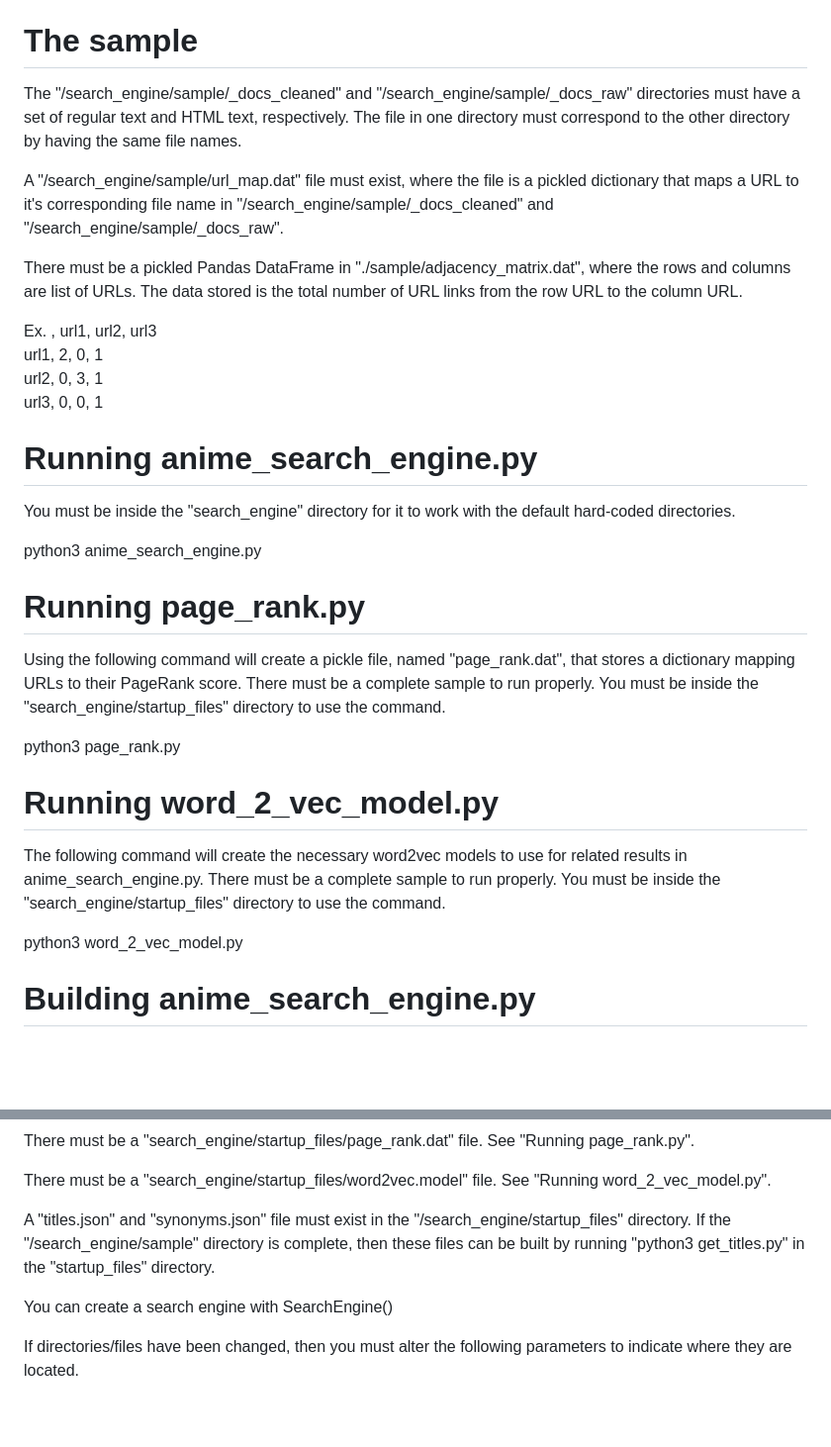
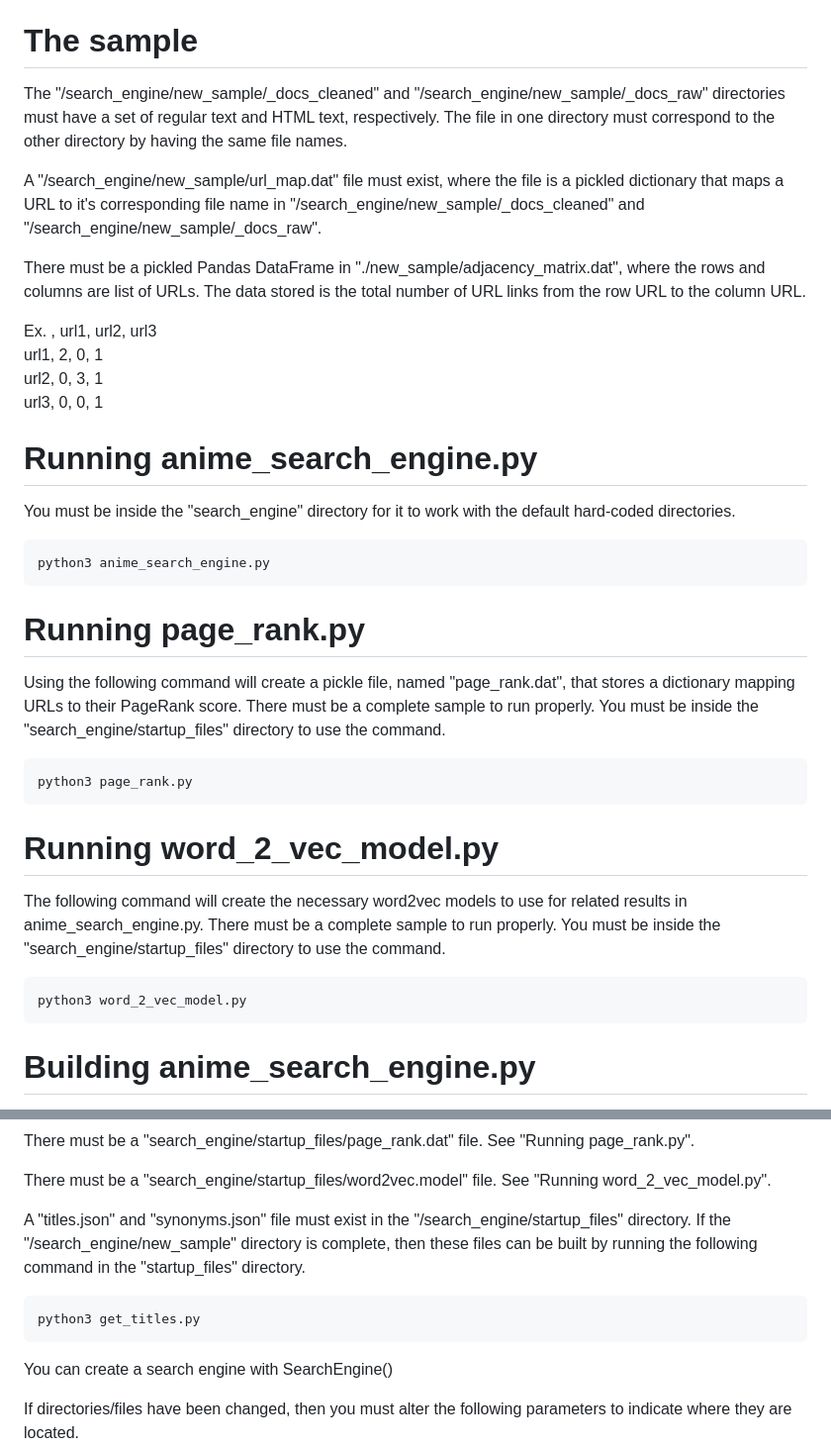
Before and after one commit to Endermandels/JarOfPickles2.0, a Markdown page: README.md, 2 parts joined by grey strips. Shown: that part at 99% size. GitHub-like rendering; blank space fills up the shorter version.

Commit message:
Change sample to new_sample

```diff
--- a/README.md
+++ b/README.md
@@ -8,11 +8,11 @@
 
 # The sample
 
-The "/search_engine/sample/\_docs_cleaned" and "/search_engine/sample/\_docs_raw" directories must have a set of regular text and HTML text, respectively. The file in one directory must correspond to the other directory by having the same file names.
+The "/search_engine/new_sample/\_docs_cleaned" and "/search_engine/new_sample/\_docs_raw" directories must have a set of regular text and HTML text, respectively. The file in one directory must correspond to the other directory by having the same file names.
 
-A "/search_engine/sample/url\_map.dat" file must exist, where the file is a pickled dictionary that maps a URL to it's corresponding file name in "/search_engine/sample/\_docs\_cleaned" and "/search_engine/sample/\_docs_raw".
+A "/search_engine/new_sample/url\_map.dat" file must exist, where the file is a pickled dictionary that maps a URL to it's corresponding file name in "/search_engine/new_sample/\_docs\_cleaned" and "/search_engine/new_sample/\_docs_raw".
 
-There must be a pickled Pandas DataFrame in "./sample/adjacency_matrix.dat", where the rows and columns are list of URLs. The data stored is the total number of URL links from the row URL to the column URL.
+There must be a pickled Pandas DataFrame in "./new_sample/adjacency_matrix.dat", where the rows and columns are list of URLs. The data stored is the total number of URL links from the row URL to the column URL.
 
 Ex.
 ,	url1,	url2,	url3
@@ -25,21 +25,21 @@ url3,	0,	0,	1
 
 You must be inside the "search_engine" directory for it to work with the default hard-coded directories.
 
-python3 anime_search_engine.py
+	python3 anime_search_engine.py
 
 
 # Running page_rank.py
 
 Using the following command will create a pickle file, named "page_rank.dat", that stores a dictionary mapping URLs to their PageRank score. There must be a complete sample to run properly. You must be inside the "search_engine/startup_files" directory to use the command.
 
-python3 page_rank.py
+	python3 page_rank.py
 
 
 # Running word_2_vec_model.py
 
 The following command will create the necessary word2vec models to use for related results in anime_search_engine.py. There must be a complete sample to run properly. You must be inside the "search_engine/startup_files" directory to use the command.
 
-python3 word_2_vec_model.py
+	python3 word_2_vec_model.py
 
 
 # Building anime_search_engine.py
@@ -57,7 +57,9 @@ There must be a "search_engine/startup_files/page_rank.dat" file. See "Running p
 
 There must be a "search_engine/startup_files/word2vec.model" file. See "Running word_2_vec_model.py".
 
-A "titles.json" and "synonyms.json" file must exist in the "/search_engine/startup_files" directory. If the "/search_engine/sample" directory is complete, then these files can be built by running "python3 get_titles.py" in the "startup_files" directory.
+A "titles.json" and "synonyms.json" file must exist in the "/search_engine/startup_files" directory. If the "/search_engine/new_sample" directory is complete, then these files can be built by running the following command in the "startup_files" directory.
+
+	python3 get_titles.py
 
 You can create a search engine with SearchEngine()
 
```
